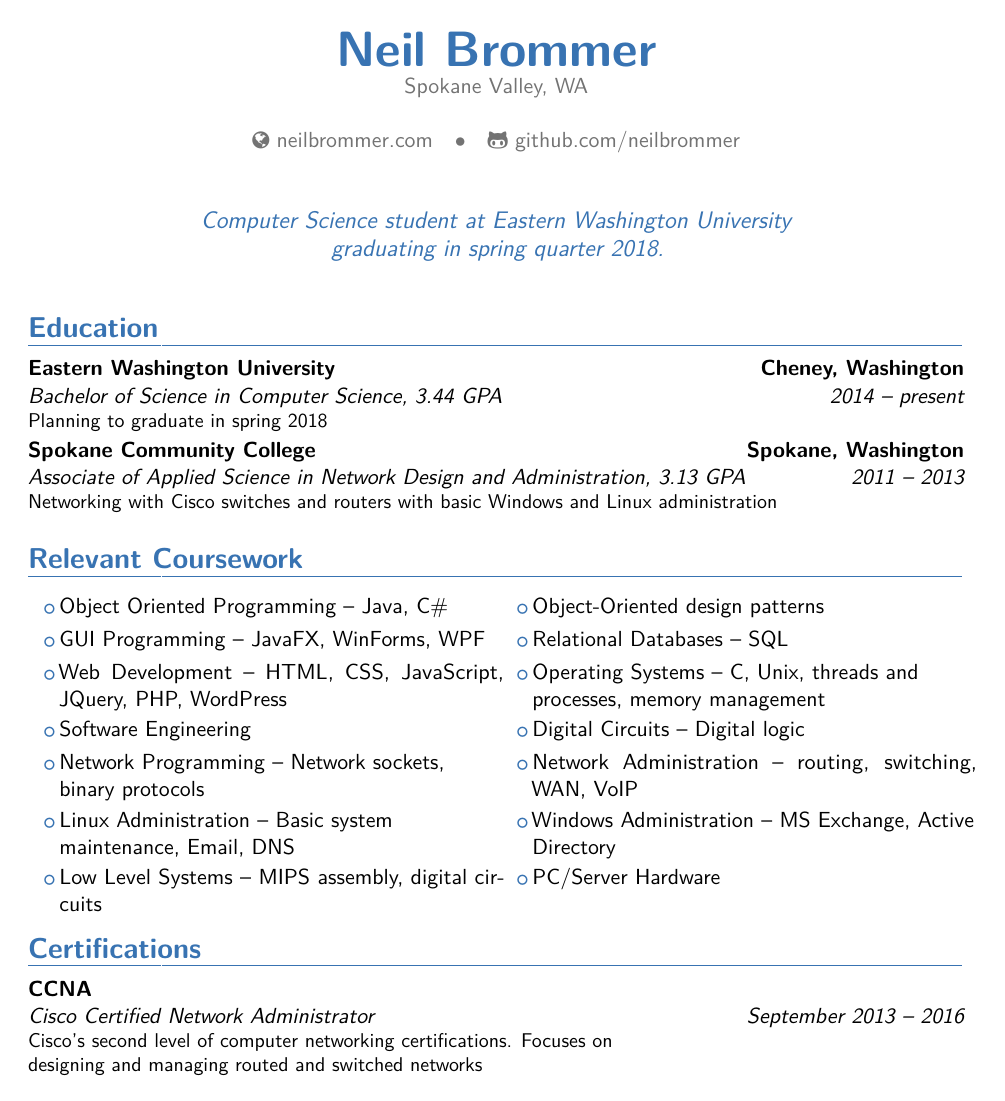
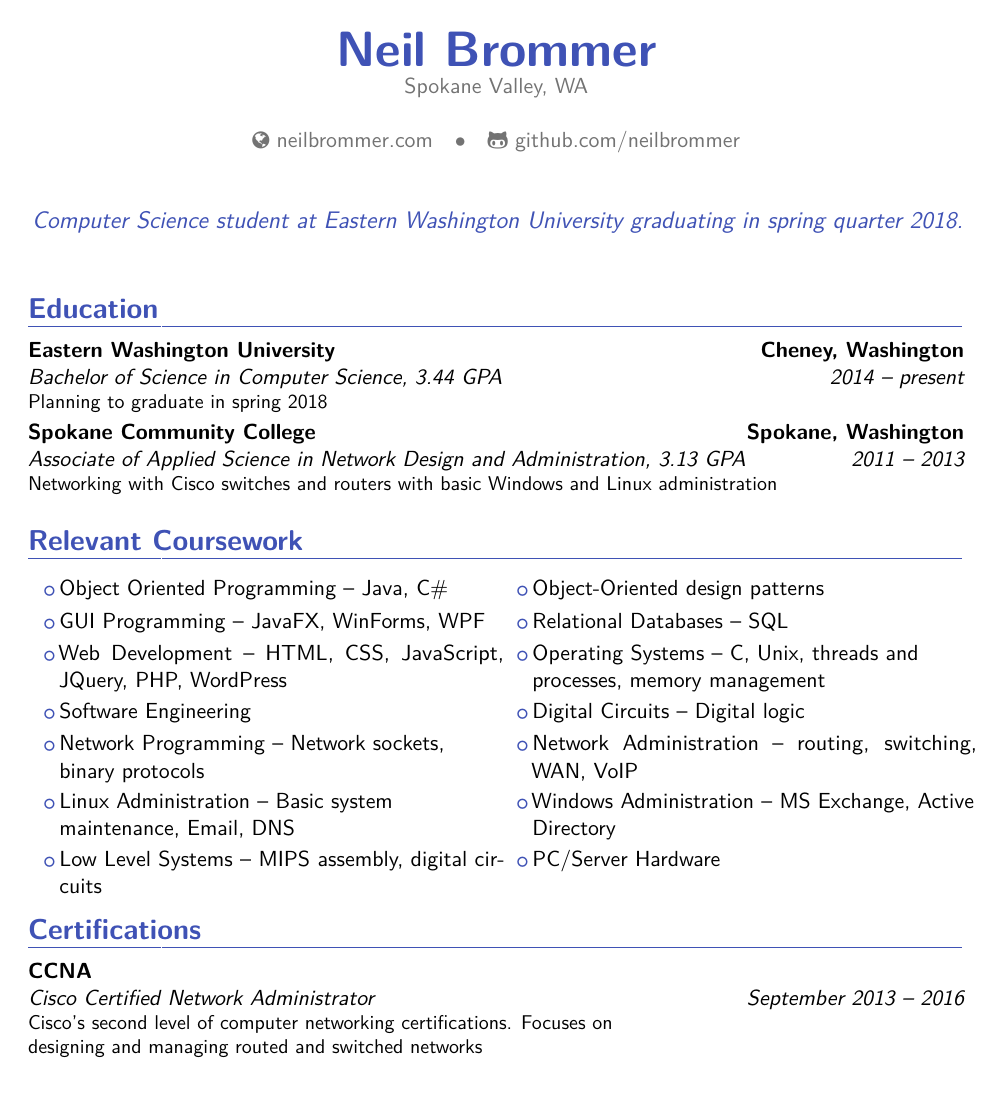
Before and after one commit to NeilBrommer/Resume, a LaTeX CV (NeilBrommer-WebResume.tex): the whole page. The pictures show the PDF file NeilBrommer-WebResume.pdf that the author committed with the source.

Commit message:
Add a custom color style to match the site

```diff
--- a/NeilBrommer-WebResume.tex
+++ b/NeilBrommer-WebResume.tex
@@ -14,7 +14,7 @@
 
 % color options 'black', 'blue' (default), 'burgundy', 'green', 'grey',
 % 'orange', 'purple' and 'red'
-\moderncvcolor{blue}
+\moderncvcolor{customblue}
 
 % to set the default font; use '\sfdefault' for the default sans serif font,
 % '\rmdefault' for the default roman one, or any tex font name
@@ -89,10 +89,10 @@
 
 
 % increase width of the title quote
-%\let\originalrecomputecvlengths\recomputecvlengths
-%\renewcommand*{\recomputecvlengths}{%
-%\originalrecomputecvlengths%
-%\setlength{\quotewidth}{0.8\textwidth}}
+\let\originalrecomputecvlengths\recomputecvlengths
+\renewcommand*{\recomputecvlengths}{%
+\originalrecomputecvlengths%
+\setlength{\quotewidth}{1.0\textwidth}}
 
 % indent list bullets
 \renewcommand*{\listitemsymbol}{\hspace{0.75em}\labelitemi~}
```
Also changed, not shown: moderncvcolorcustomblue.sty (added, +28 -0 lines), NeilBrommer-WebResume.pdf.
